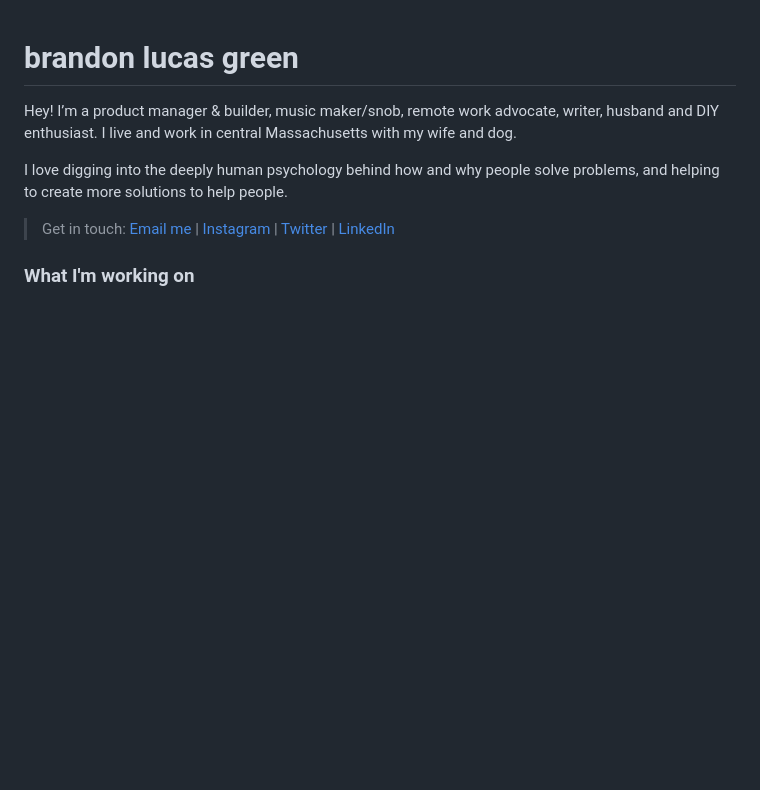
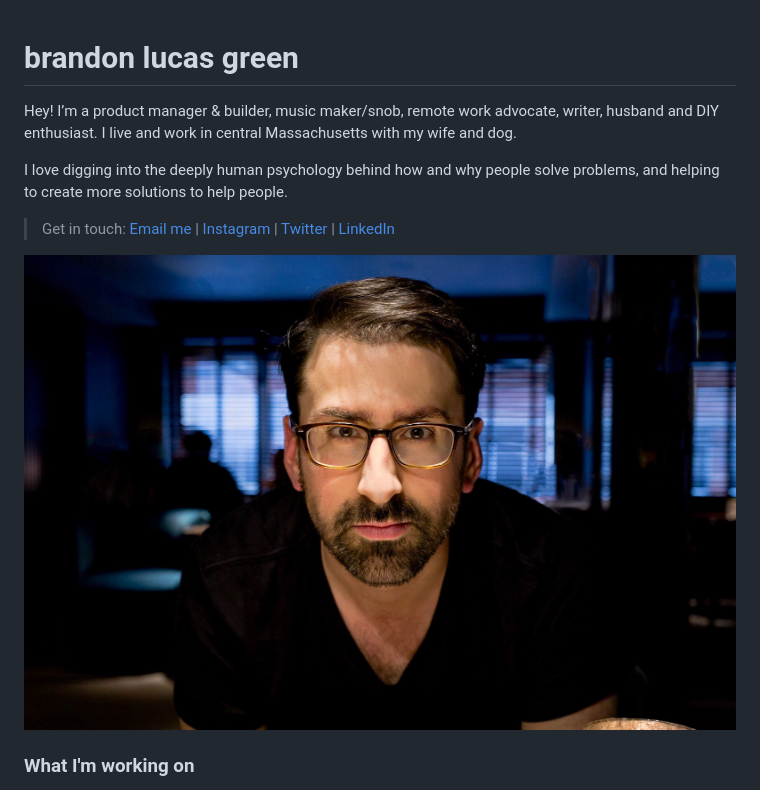
Before and after one commit to srid/brain-1, a Markdown page: index.md, the part around the change. Drawn GitHub-style; pictures changed too: static/brandon.jpeg (added); blank space fills up the shorter version.

Commit message:
add profile photo

```diff
--- a/index.md
+++ b/index.md
@@ -5,6 +5,8 @@ Hey! I’m a product manager & builder, music maker/snob, remote work advocate,
 I love digging into the deeply human psychology behind how and why people solve problems, and helping to create more solutions to help people.
 
 > Get in touch: [Email me](mailto:brandonlucasgreen@gmail.com) | [Instagram](https://instagram.com/brandonlucasgreen) | [Twitter](https://twitter.com/sphmrs) | [LinkedIn](https://linkedin.com/in/brandonlgreen)
+
+![](/static/brandon.jpeg)
 
 ### What I'm working on
 - 🏗️ Product managing @ [Abstract](https://abstract.com)
```
